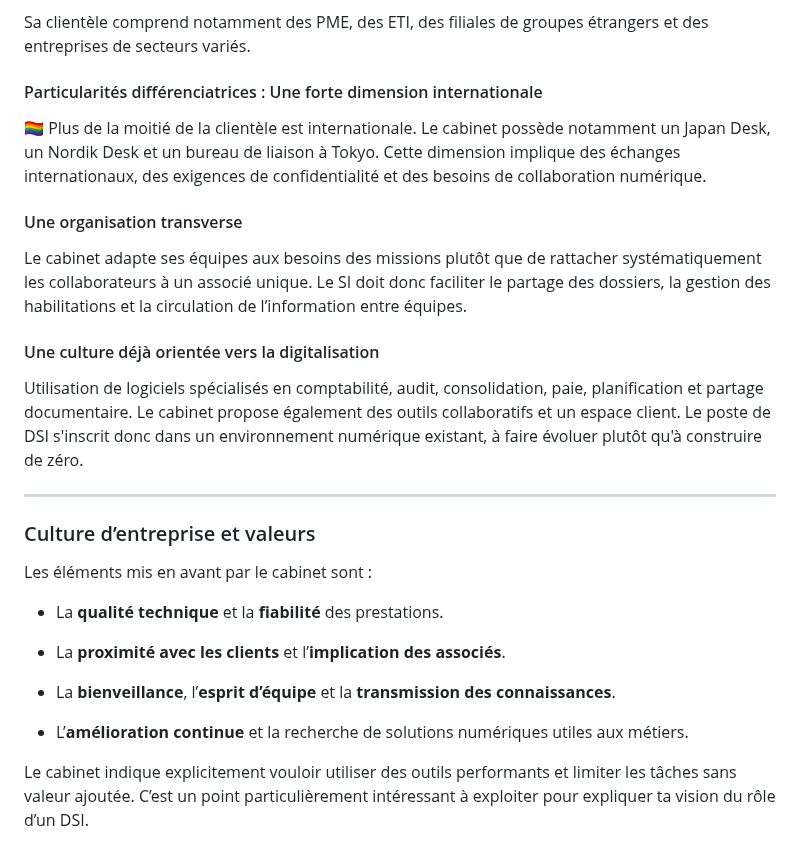
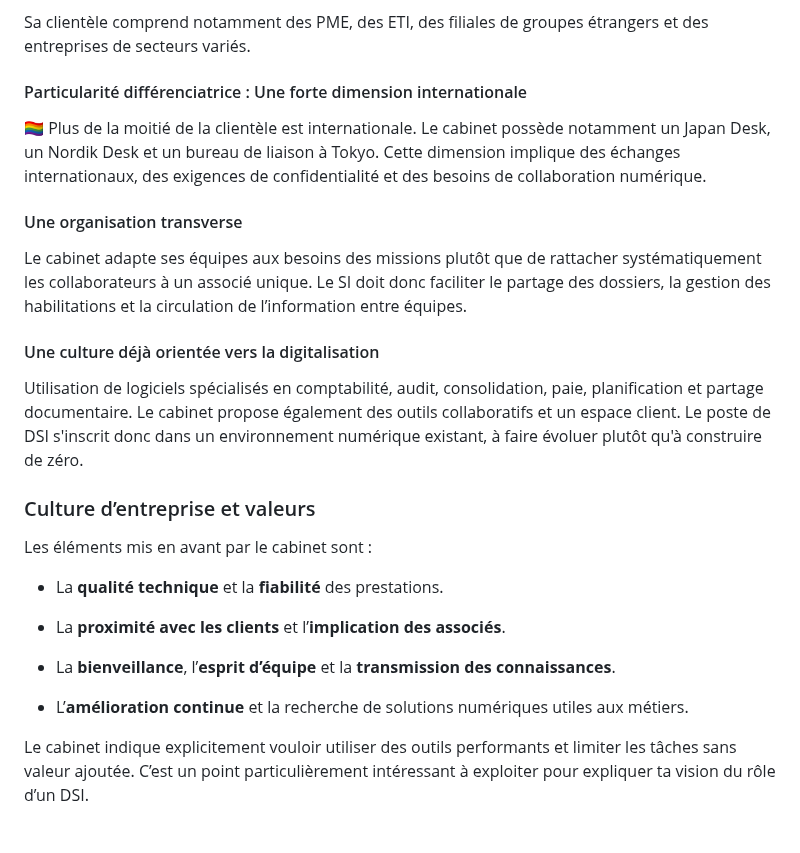
Before and after one commit to LilibonomeLLA/Prez, a Markdown page: afac.md, the part around one of its changes. Drawn GitHub-style.

Commit message:
Refactor formatting and headings in afac.md
Corrected formatting and improved clarity in the document. Updated headings and bullet points for consistency.

```diff
--- a/afac.md
+++ b/afac.md
@@ -87,10 +87,9 @@ Le cabinet exerce principalement trois activités complémentaires :
 
 Sa clientèle comprend notamment des PME, des ETI, des filiales de groupes étrangers et des entreprises de secteurs variés.
 
-#### Particularités différenciatrices : Une forte dimension internationale
+#### Particularité différenciatrice : Une forte dimension internationale
 
 🏳️‍🌈 Plus de la moitié de la clientèle est internationale. Le cabinet possède notamment un Japan Desk, un Nordik Desk et un bureau de liaison à Tokyo. Cette dimension implique des échanges internationaux, des exigences de confidentialité et des besoins de collaboration numérique.
-
 
 #### Une organisation transverse
 
@@ -99,8 +98,6 @@ Le cabinet adapte ses équipes aux besoins des missions plutôt que de rattacher
 #### Une culture déjà orientée vers la digitalisation
 
 Utilisation de logiciels spécialisés en comptabilité, audit, consolidation, paie, planification et partage documentaire. Le cabinet propose également des outils collaboratifs et un espace client. Le poste de DSI s'inscrit donc dans un environnement numérique existant, à faire évoluer plutôt qu'à construire de zéro.
-
----
 
 ### Culture d’entreprise et valeurs
 
@@ -114,7 +111,6 @@ Les éléments mis en avant par le cabinet sont :
 
 - L’**amélioration continue** et la recherche de solutions numériques utiles aux métiers.
 
-
 Le cabinet indique explicitement vouloir utiliser des outils performants et limiter les tâches sans valeur ajoutée. C’est un point particulièrement intéressant à exploiter pour expliquer ta vision du rôle d’un DSI.
 
 ---
```
Also changed, not shown: other parts of afac.md (+8 -18 lines).
